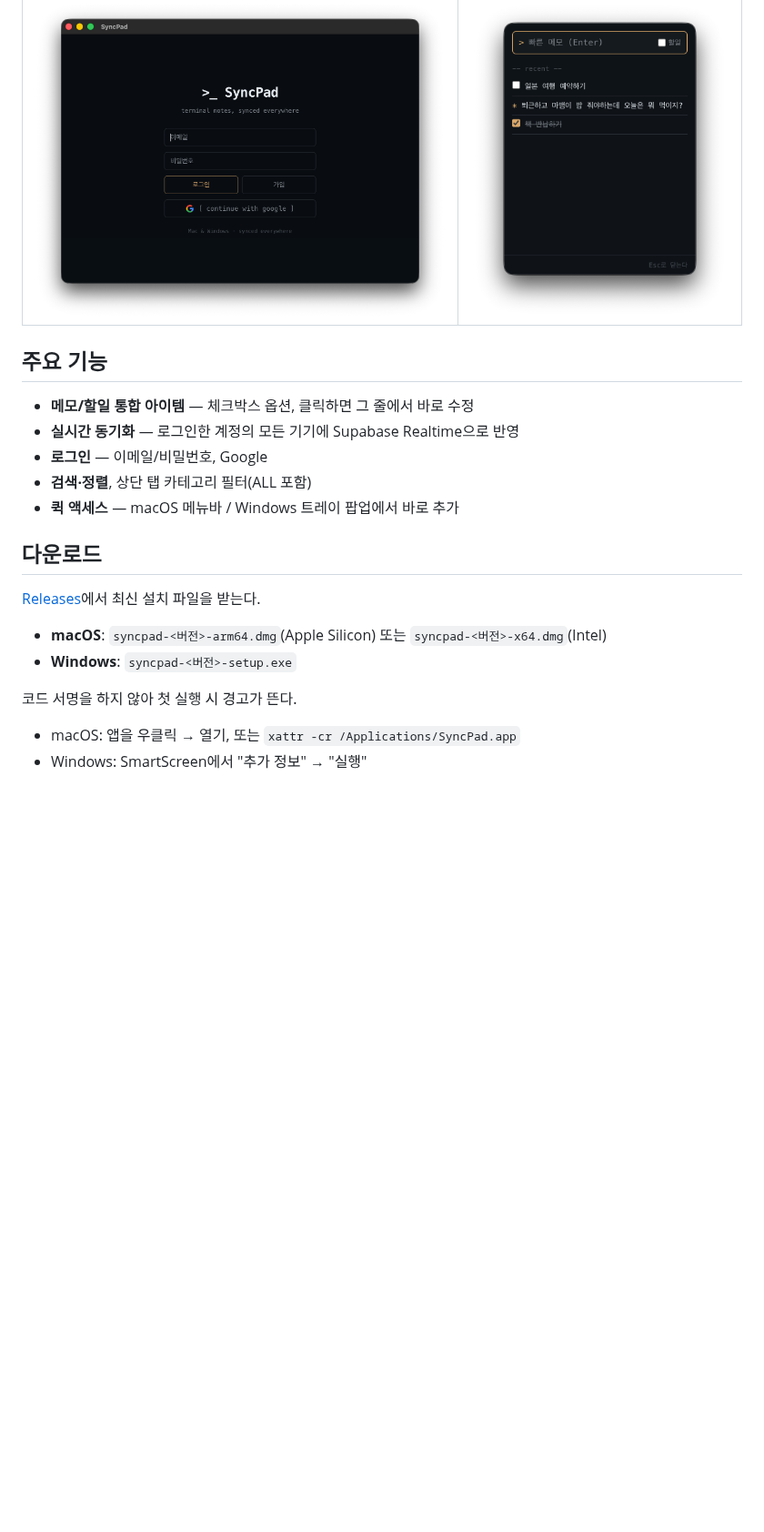
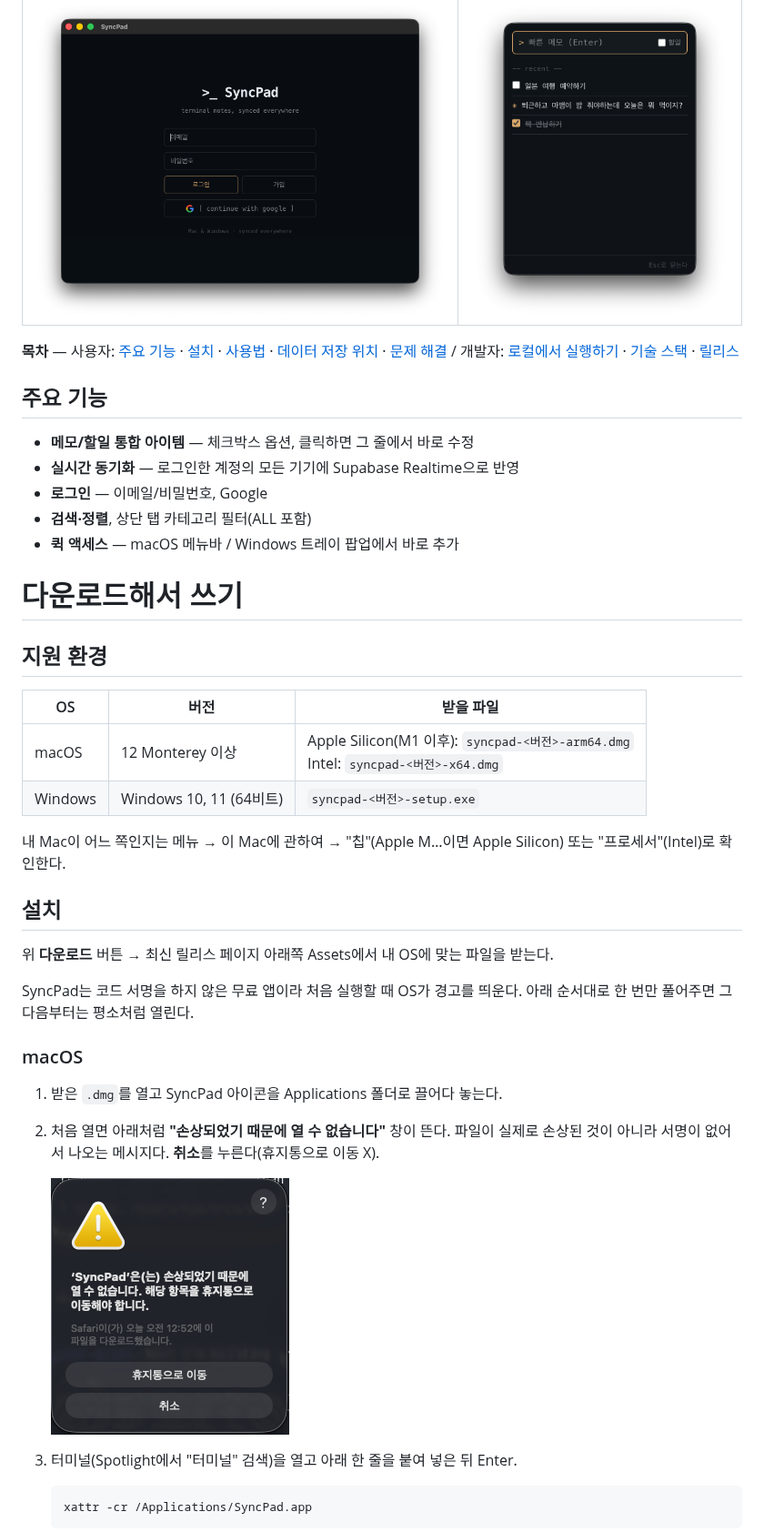
Before and after one commit to HYE77/SyncPad, a Markdown page: README.md, the part around one of its changes. Shown at 91% size. Rendered like a GitHub page; pictures changed too: docs/images/macos-damaged.png (added); blank space fills up the shorter version.

Commit message:
docs: README 다운로드/설치 안내를 실사용자 기준으로 보강
Co-Authored-By: Claude Opus 5.5 <noreply@anthropic.com>

````diff
--- a/README.md
+++ b/README.md
@@ -7,6 +9,8 @@ Mac/Windows 크로스 플랫폼 메모·할일 앱. 터미널 감성 UI에 계
 |                로그인                 |             트레이 팝업              |
 | :-----------------------------------: | :----------------------------------: |
 | ![로그인 화면](docs/images/login.png) | ![트레이 팝업](docs/images/tray.png) |
+
+**목차** — 사용자: [주요 기능](#주요-기능) · [설치](#설치) · [사용법](#사용법) · [데이터 저장 위치](#데이터-저장-위치) · [문제 해결](#문제-해결) / 개발자: [로컬에서 실행하기](#로컬에서-실행하기) · [기술 스택](#기술-스택) · [릴리스](#릴리스-관리자용)
 
 ## 주요 기능
 
@@ -16,14 +20,33 @@ Mac/Windows 크로스 플랫폼 메모·할일 앱. 터미널 감성 UI에 계
 - **검색·정렬**, 상단 탭 카테고리 필터(ALL 포함)
 - **퀵 액세스** — macOS 메뉴바 / Windows 트레이 팝업에서 바로 추가
 
-## 다운로드
+# 다운로드해서 쓰기
 
-[Releases](https://github.com/HYE77/SyncPad/releases)에서 최신 설치 파일을 받는다.
+## 지원 환경
 
-- **macOS**: `syncpad-<버전>-arm64.dmg`(Apple Silicon) 또는 `syncpad-<버전>-x64.dmg`(Intel)
-- **Windows**: `syncpad-<버전>-setup.exe`
+| OS      | 버전                    | 받을 파일                                                                             |
+| ------- | ----------------------- | ------------------------------------------------------------------------------------- |
+| macOS   | 12 Monterey 이상        | Apple Silicon(M1 이후): `syncpad-<버전>-arm64.dmg`<br>Intel: `syncpad-<버전>-x64.dmg` |
+| Windows | Windows 10, 11 (64비트) | `syncpad-<버전>-setup.exe`                                                            |
 
-코드 서명을 하지 않아 첫 실행 시 경고가 뜬다.
+내 Mac이 어느 쪽인지는 메뉴 → 이 Mac에 관하여 → "칩"(Apple M…이면 Apple Silicon) 또는 "프로세서"(Intel)로 확인한다.
 
-- macOS: 앱을 우클릭 → 열기, 또는 `xattr -cr /Applications/SyncPad.app`
-- Windows: SmartScreen에서 "추가 정보" → "실행"
+## 설치
+
+위 **다운로드** 버튼 → 최신 릴리스 페이지 아래쪽 Assets에서 내 OS에 맞는 파일을 받는다.
+
+SyncPad는 코드 서명을 하지 않은 무료 앱이라 처음 실행할 때 OS가 경고를 띄운다. 아래 순서대로 한 번만 풀어주면 그다음부터는 평소처럼 열린다.
+
+### macOS
+
+1. 받은 `.dmg`를 열고 SyncPad 아이콘을 Applications 폴더로 끌어다 놓는다.
+2. 처음 열면 아래처럼 **"손상되었기 때문에 열 수 없습니다"** 창이 뜬다. 파일이 실제로 손상된 것이 아니라 서명이 없어서 나오는 메시지다. **취소**를 누른다(휴지통으로 이동 X).
+
+   <img src="docs/images/macos-damaged.png" alt="macOS 손상 경고" width="262">
+
+3. 터미널(Spotlight에서 "터미널" 검색)을 열고 아래 한 줄을 붙여 넣은 뒤 Enter.
+
+   ```bash
+   xattr -cr /Applications/SyncPad.app
+   ```
+
````
Also changed, not shown: other parts of README.md (+38 -0 lines).
